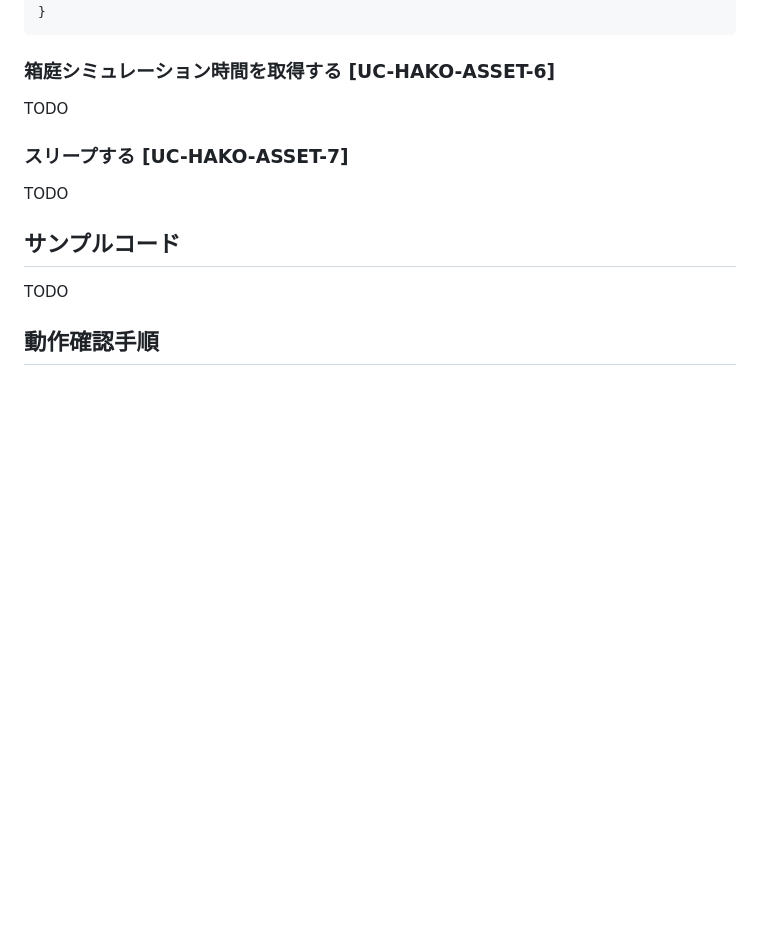
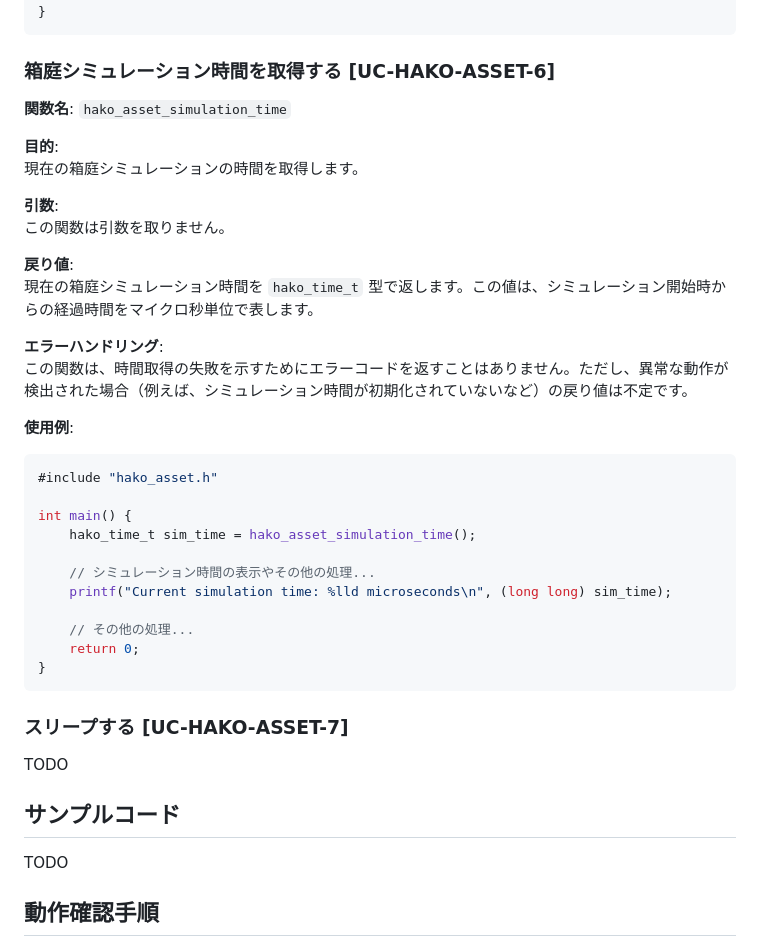
Before and after one commit to toppers/hakoniwa-core-cpp-client, a Markdown page: README.md, the part around the change. Rendered like a GitHub page; blank space fills up the shorter version.

````diff
--- a/README.md
+++ b/README.md
@@ -369,7 +369,36 @@ int main() {
 ```
 
 ### 箱庭シミュレーション時間を取得する [UC-HAKO-ASSET-6]
-TODO
+
+**関数名**: `hako_asset_simulation_time`
+
+**目的**:
+現在の箱庭シミュレーションの時間を取得します。
+
+**引数**:
+この関数は引数を取りません。
+
+**戻り値**:
+現在の箱庭シミュレーション時間を `hako_time_t` 型で返します。この値は、シミュレーション開始時からの経過時間をマイクロ秒単位で表します。
+
+**エラーハンドリング**:
+この関数は、時間取得の失敗を示すためにエラーコードを返すことはありません。ただし、異常な動作が検出された場合（例えば、シミュレーション時間が初期化されていないなど）の戻り値は不定です。
+
+**使用例**:
+
+```c
+#include "hako_asset.h"
+
+int main() {
+    hako_time_t sim_time = hako_asset_simulation_time();
+
+    // シミュレーション時間の表示やその他の処理...
+    printf("Current simulation time: %lld microseconds\n", (long long) sim_time);
+
+    // その他の処理...
+    return 0;
+}
+```
 
 ### スリープする [UC-HAKO-ASSET-7]
 TODO
````
